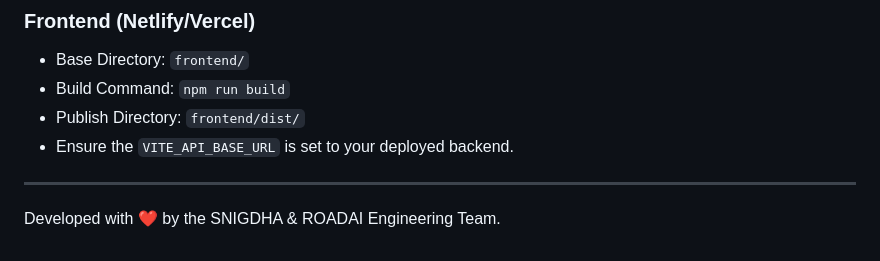
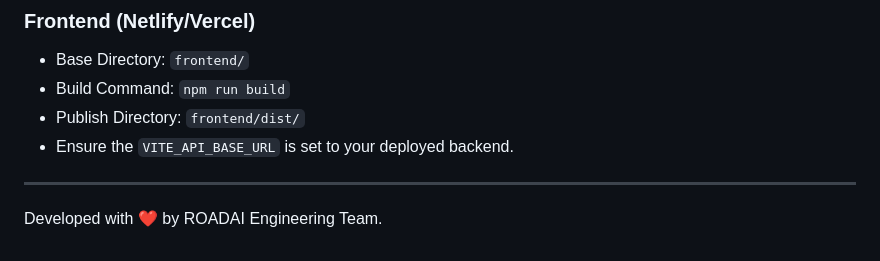
Before and after one commit to SNIGDh04/roadaiv4, a Markdown page: README.md, the part around the change. GitHub-like rendering.

Commit message:
Update developer attribution in README

```diff
--- a/README.md
+++ b/README.md
@@ -79,4 +79,4 @@
 
 ---
 
-Developed with ❤️ by the SNIGDHA & ROADAI Engineering Team.
+Developed with ❤️ by ROADAI Engineering Team.
```
